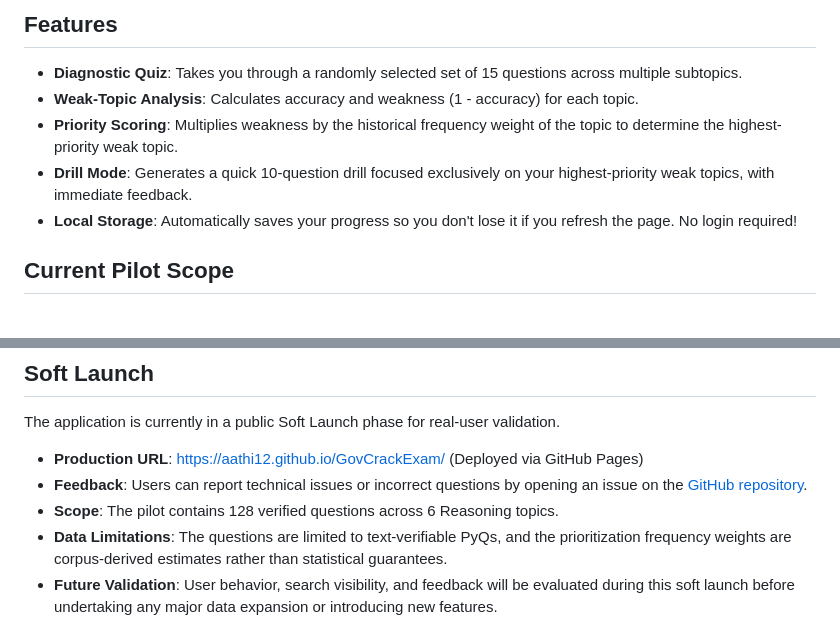
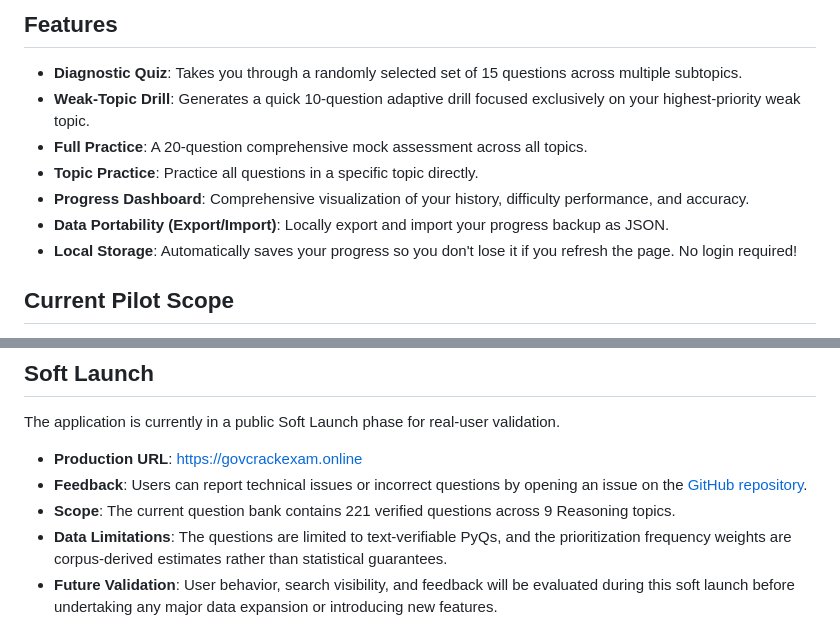
Before and after one commit to Aathi12/GovCrackExam, a Markdown page: README.md, 2 parts joined by grey strips. GitHub-like rendering.

Commit message:
docs: update README with accurate project scope and URLs

```diff
--- a/README.md
+++ b/README.md
@@ -4,9 +4,11 @@ A free, client-side, browser-based diagnostic and drill tool for the SSC CGL Gen
 
 ## Features
 - **Diagnostic Quiz**: Takes you through a randomly selected set of 15 questions across multiple subtopics.
-- **Weak-Topic Analysis**: Calculates accuracy and weakness (1 - accuracy) for each topic.
-- **Priority Scoring**: Multiplies weakness by the historical frequency weight of the topic to determine the highest-priority weak topic.
-- **Drill Mode**: Generates a quick 10-question drill focused exclusively on your highest-priority weak topics, with immediate feedback.
+- **Weak-Topic Drill**: Generates a quick 10-question adaptive drill focused exclusively on your highest-priority weak topic.
+- **Full Practice**: A 20-question comprehensive mock assessment across all topics.
+- **Topic Practice**: Practice all questions in a specific topic directly.
+- **Progress Dashboard**: Comprehensive visualization of your history, difficulty performance, and accuracy.
+- **Data Portability (Export/Import)**: Locally export and import your progress backup as JSON.
 - **Local Storage**: Automatically saves your progress so you don't lose it if you refresh the page. No login required!
 
 ## Current Pilot Scope
@@ -61,9 +63,9 @@ Frequency weights are normalized estimates derived from unique, deduplicated, te
 
 ## Soft Launch
 The application is currently in a public Soft Launch phase for real-user validation.
-- **Production URL**: [https://aathi12.github.io/GovCrackExam/](https://aathi12.github.io/GovCrackExam/) (Deployed via GitHub Pages)
+- **Production URL**: [https://govcrackexam.online](https://govcrackexam.online)
 - **Feedback**: Users can report technical issues or incorrect questions by opening an issue on the [GitHub repository](https://github.com/Aathi12/GovCrackExam/issues).
-- **Scope**: The pilot contains 128 verified questions across 6 Reasoning topics.
+- **Scope**: The current question bank contains 221 verified questions across 9 Reasoning topics.
 - **Data Limitations**: The questions are limited to text-verifiable PyQs, and the prioritization frequency weights are corpus-derived estimates rather than statistical guarantees.
 - **Future Validation**: User behavior, search visibility, and feedback will be evaluated during this soft launch before undertaking any major data expansion or introducing new features.
 
```
